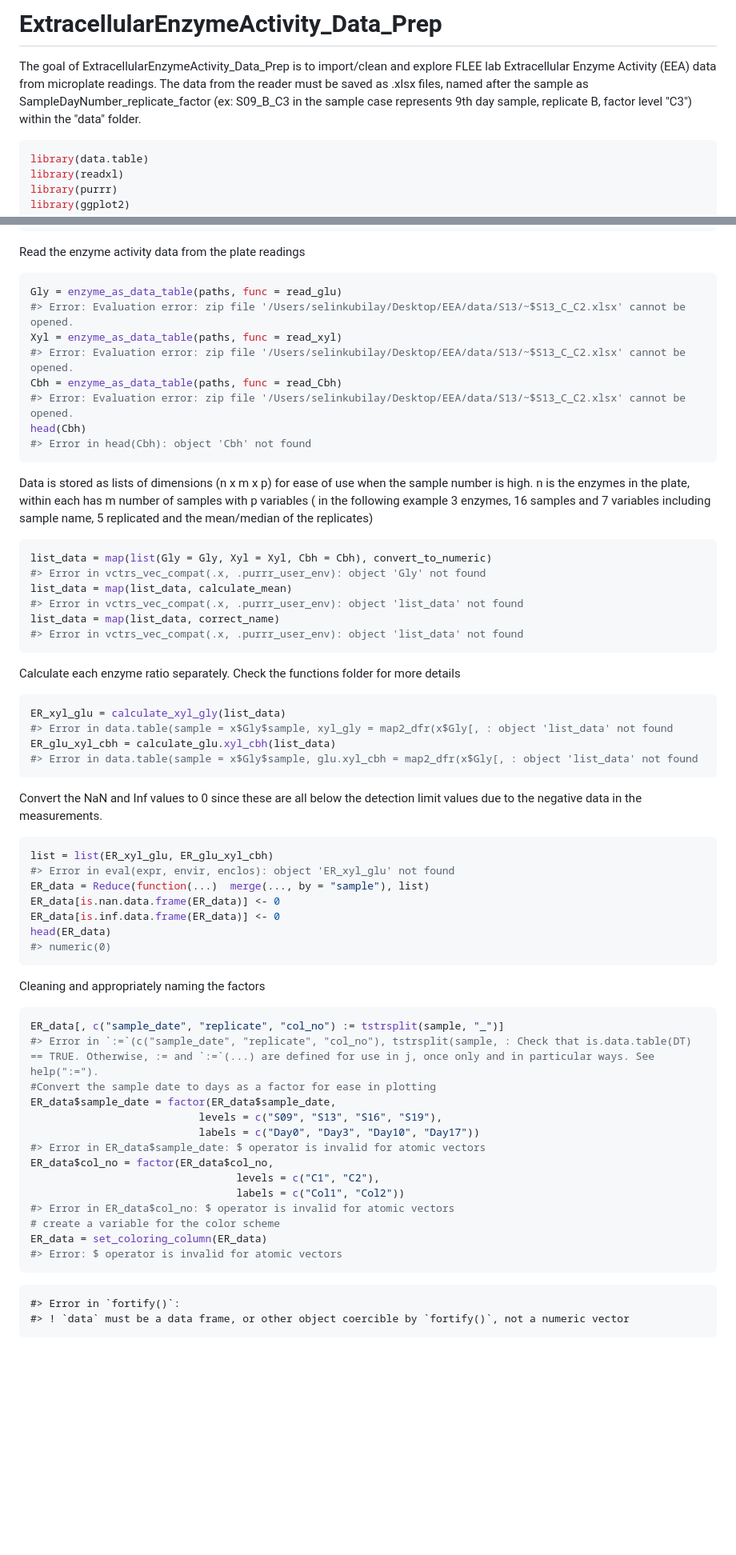
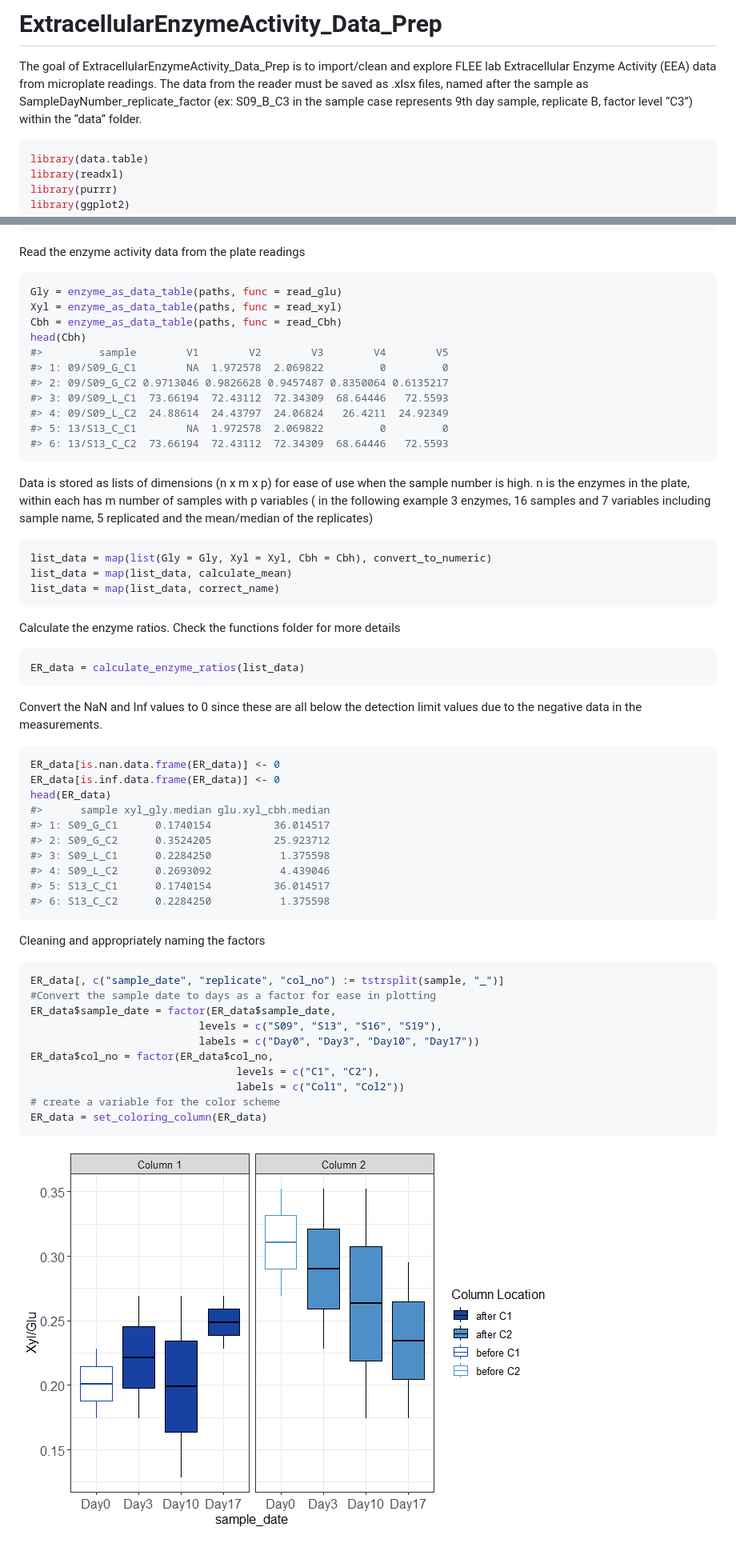
Before and after one commit to Selkubi/ExtracellularEnzymeActivity_Data_Prep, a Markdown page: docs/simple-usage.md, 2 parts joined by grey strips. Shown: that part at 80% size. Rendered like a GitHub page; pictures changed too: docs/simple-usage_files/figure-gfm/unnamed-chunk-10-1.png (added); blank space fills up the shorter version.

Commit message:
documentation

````diff
--- a/docs/simple-usage.md
+++ b/docs/simple-usage.md
@@ -1,8 +1,14 @@
 
 <!-- README.md is generated from README.Rmd. Please edit that file -->
-# ExtracellularEnzymeActivity\_Data\_Prep
 
-The goal of ExtracellularEnzymeActivity\_Data\_Prep is to import/clean and explore FLEE lab Extracellular Enzyme Activity (EEA) data from microplate readings. The data from the reader must be saved as .xlsx files, named after the sample as SampleDayNumber\_replicate\_factor (ex: S09\_B\_C3 in the sample case represents 9th day sample, replicate B, factor level "C3") within the "data" folder.
+# ExtracellularEnzymeActivity_Data_Prep
+
+The goal of ExtracellularEnzymeActivity_Data_Prep is to import/clean and
+explore FLEE lab Extracellular Enzyme Activity (EEA) data from
+microplate readings. The data from the reader must be saved as .xlsx
+files, named after the sample as SampleDayNumber_replicate_factor (ex:
+S09_B\_C3 in the sample case represents 9th day sample, replicate B,
+factor level “C3”) within the “data” folder.
 
 ``` r
 library(data.table)
@@ -24,65 +30,65 @@ Read the enzyme activity data from the plate readings
 
 ``` r
 Gly = enzyme_as_data_table(paths, func = read_glu)
-#> Error: Evaluation error: zip file '/Users/selinkubilay/Desktop/EEA/data/S13/~$S13_C_C2.xlsx' cannot be opened.
 Xyl = enzyme_as_data_table(paths, func = read_xyl)
-#> Error: Evaluation error: zip file '/Users/selinkubilay/Desktop/EEA/data/S13/~$S13_C_C2.xlsx' cannot be opened.
 Cbh = enzyme_as_data_table(paths, func = read_Cbh)
-#> Error: Evaluation error: zip file '/Users/selinkubilay/Desktop/EEA/data/S13/~$S13_C_C2.xlsx' cannot be opened.
 head(Cbh)
-#> Error in head(Cbh): object 'Cbh' not found
+#>         sample        V1        V2        V3        V4        V5
+#> 1: 09/S09_G_C1        NA  1.972578  2.069822         0         0
+#> 2: 09/S09_G_C2 0.9713046 0.9826628 0.9457487 0.8350064 0.6135217
+#> 3: 09/S09_L_C1  73.66194  72.43112  72.34309  68.64446   72.5593
+#> 4: 09/S09_L_C2  24.88614  24.43797  24.06824   26.4211  24.92349
+#> 5: 13/S13_C_C1        NA  1.972578  2.069822         0         0
+#> 6: 13/S13_C_C2  73.66194  72.43112  72.34309  68.64446   72.5593
 ```
 
-Data is stored as lists of dimensions (n x m x p) for ease of use when the sample number is high. n is the enzymes in the plate, within each has m number of samples with p variables ( in the following example 3 enzymes, 16 samples and 7 variables including sample name, 5 replicated and the mean/median of the replicates)
+Data is stored as lists of dimensions (n x m x p) for ease of use when
+the sample number is high. n is the enzymes in the plate, within each
+has m number of samples with p variables ( in the following example 3
+enzymes, 16 samples and 7 variables including sample name, 5 replicated
+and the mean/median of the replicates)
 
 ``` r
 list_data = map(list(Gly = Gly, Xyl = Xyl, Cbh = Cbh), convert_to_numeric)
-#> Error in vctrs_vec_compat(.x, .purrr_user_env): object 'Gly' not found
 list_data = map(list_data, calculate_mean)
-#> Error in vctrs_vec_compat(.x, .purrr_user_env): object 'list_data' not found
 list_data = map(list_data, correct_name)
-#> Error in vctrs_vec_compat(.x, .purrr_user_env): object 'list_data' not found
 ```
 
-Calculate each enzyme ratio separately. Check the functions folder for more details
+Calculate the enzyme ratios. Check the functions folder for more details
 
 ``` r
-ER_xyl_glu = calculate_xyl_gly(list_data)
-#> Error in data.table(sample = x$Gly$sample, xyl_gly = map2_dfr(x$Gly[, : object 'list_data' not found
-ER_glu_xyl_cbh = calculate_glu.xyl_cbh(list_data)
-#> Error in data.table(sample = x$Gly$sample, glu.xyl_cbh = map2_dfr(x$Gly[, : object 'list_data' not found
+ER_data = calculate_enzyme_ratios(list_data)
 ```
 
-Convert the NaN and Inf values to 0 since these are all below the detection limit values due to the negative data in the measurements.
+Convert the NaN and Inf values to 0 since these are all below the
+detection limit values due to the negative data in the measurements.
 
 ``` r
-list = list(ER_xyl_glu, ER_glu_xyl_cbh)
-#> Error in eval(expr, envir, enclos): object 'ER_xyl_glu' not found
-ER_data = Reduce(function(...)  merge(..., by = "sample"), list)
 ER_data[is.nan.data.frame(ER_data)] <- 0
 ER_data[is.inf.data.frame(ER_data)] <- 0
 head(ER_data)
-#> numeric(0)
+#>      sample xyl_gly.median glu.xyl_cbh.median
+#> 1: S09_G_C1      0.1740154          36.014517
+#> 2: S09_G_C2      0.3524205          25.923712
+#> 3: S09_L_C1      0.2284250           1.375598
+#> 4: S09_L_C2      0.2693092           4.439046
+#> 5: S13_C_C1      0.1740154          36.014517
+#> 6: S13_C_C2      0.2284250           1.375598
 ```
 
 Cleaning and appropriately naming the factors
 
 ``` r
 ER_data[, c("sample_date", "replicate", "col_no") := tstrsplit(sample, "_")]
-#> Error in `:=`(c("sample_date", "replicate", "col_no"), tstrsplit(sample, : Check that is.data.table(DT) == TRUE. Otherwise, := and `:=`(...) are defined for use in j, once only and in particular ways. See help(":=").
 #Convert the sample date to days as a factor for ease in plotting
 ER_data$sample_date = factor(ER_data$sample_date,
                            levels = c("S09", "S13", "S16", "S19"),
                            labels = c("Day0", "Day3", "Day10", "Day17"))
-#> Error in ER_data$sample_date: $ operator is invalid for atomic vectors
 ER_data$col_no = factor(ER_data$col_no,
                                  levels = c("C1", "C2"),
                                  labels = c("Col1", "Col2"))
-#> Error in ER_data$col_no: $ operator is invalid for atomic vectors
 # create a variable for the color scheme
 ER_data = set_coloring_column(ER_data)
-#> Error: $ operator is invalid for atomic vectors
 ```
 
-    #> Error in `fortify()`:
-    #> ! `data` must be a data frame, or other object coercible by `fortify()`, not a numeric vector
+![](simple-usage_files/figure-gfm/unnamed-chunk-10-1.png)<!-- -->
````
Also changed, not shown: 4 other files.
